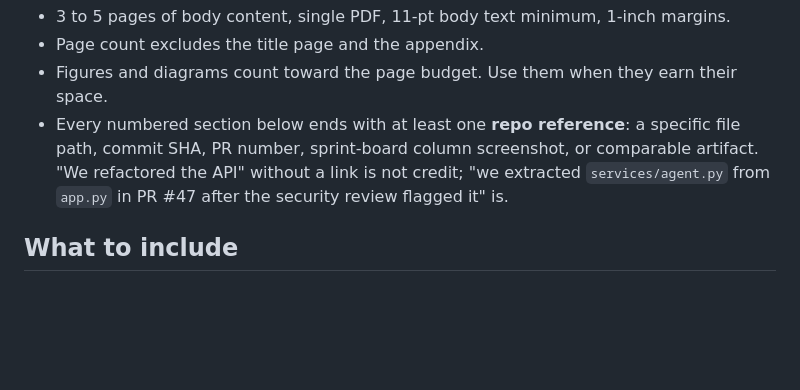
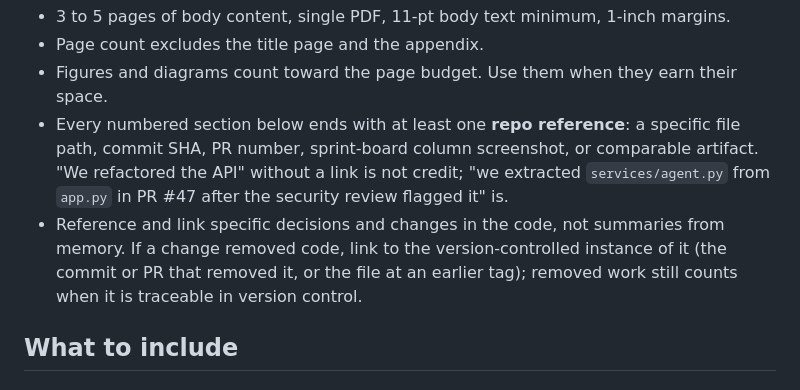
Before and after one commit to klukoff/csen174-course-website, a Markdown page: assignments/technical-report.md, the part around the change. GitHub-like rendering; blank space fills up the shorter version.

Commit message:
Technical report: clarify that repo references should link to code, not summarize from memory
Removed code still counts when traced through version control (commit, PR, or earlier tag).

Co-Authored-By: Claude Opus 4.7 (1M context) <noreply@anthropic.com>

```diff
--- a/assignments/technical-report.md
+++ b/assignments/technical-report.md
@@ -16,6 +16,7 @@ The grader cares more about the process narrative than the final result. A team
 - Page count excludes the title page and the appendix.
 - Figures and diagrams count toward the page budget. Use them when they earn their space.
 - Every numbered section below ends with at least one **repo reference**: a specific file path, commit SHA, PR number, sprint-board column screenshot, or comparable artifact. "We refactored the API" without a link is not credit; "we extracted `services/agent.py` from `app.py` in PR #47 after the security review flagged it" is.
+- Reference and link specific decisions and changes in the code, not summaries from memory. If a change removed code, link to the version-controlled instance of it (the commit or PR that removed it, or the file at an earlier tag); removed work still counts when it is traceable in version control.
 
 ## What to include
 
```
